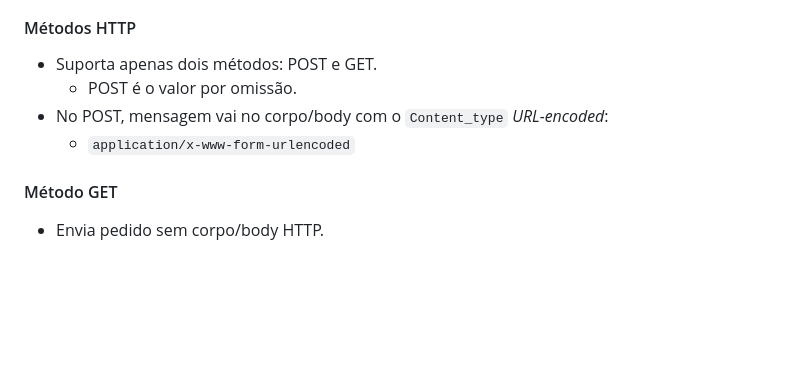
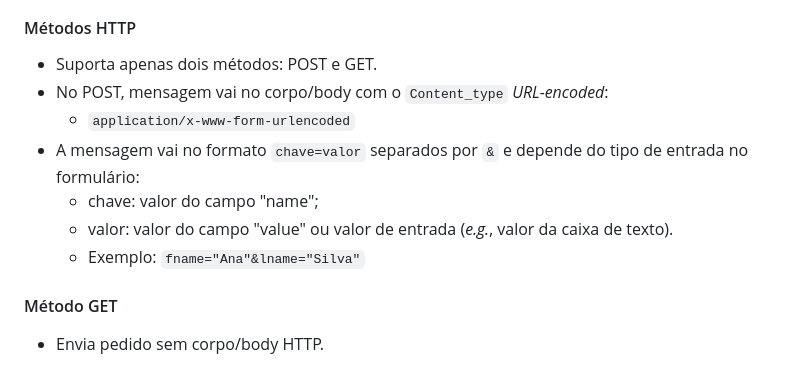
Before and after one commit to isel-leic-ipw/2425i-IPW-LEIC32D, a Markdown page: Lesson10/part18_pt.md, the part around the change. GitHub-like rendering; blank space fills up the shorter version.

Commit message:
Visão Geral do HTML e CSS.

```diff
--- a/Lesson10/part18_pt.md
+++ b/Lesson10/part18_pt.md
@@ -309,9 +309,12 @@
 #### Métodos HTTP
 
 - Suporta apenas dois métodos: POST e GET.
-    - POST é o valor por omissão.
 - No POST, mensagem vai no corpo/body com o `Content_type` *URL-encoded*:
     - `application/x-www-form-urlencoded`
+- A mensagem vai no formato `chave=valor` separados por `&` e depende do tipo de entrada no formulário:
+    - chave: valor do campo "name";
+    - valor: valor do campo "value" ou valor de entrada (*e.g.*, valor da caixa de texto).
+    - Exemplo: `fname="Ana"&lname="Silva"`
 
 #### Método GET
 
```
